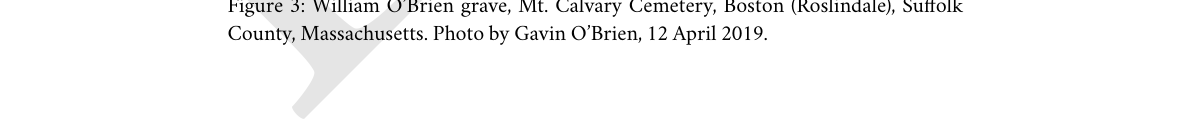
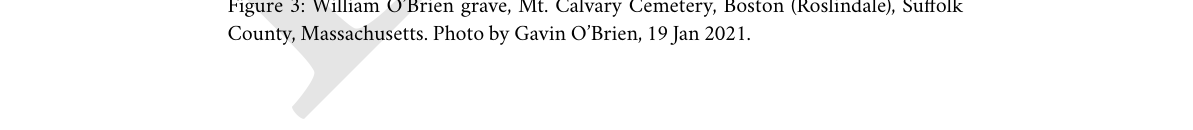
Before and after one commit to GavinOB/OBrien_Book, a LaTeX thesis (main.tex, which reads Appendix/cemetery.tex): part of page 49 of 126 before the commit and part of page 48 of 125 after it, cut at the place of the change. Compiled offline with XeLaTeX; a missing font is replaced by an installed copy or a similar font.

Commit message:
updated photos

```diff
--- a/Appendix/cemetery.tex
+++ b/Appendix/cemetery.tex
@@ -185,5 +185,5 @@ For more information on Catholic Mt.\ Auburn Cemetery, see Bill McEvoy's book an
 \begin{figure}
 	\centering
 	\includegraphics[width=\textwidth]{william_obrien_grave}
-	\caption{William O'Brien\index{O'Brien!William\string\textsuperscript{2}} grave, Mt.\ Calvary Cemetery,\index{Mt.\ Calvary Cemetery} Boston (Roslindale), Suffolk County, Massachusetts.\index{Massachusetts!Boston!Roslindale} Photo by Gavin O'Brien, 12 April 2019.}
+	\caption{William O'Brien\index{O'Brien!William\string\textsuperscript{2}} grave, Mt.\ Calvary Cemetery,\index{Mt.\ Calvary Cemetery} Boston (Roslindale), Suffolk County, Massachusetts.\index{Massachusetts!Boston!Roslindale} Photo by Gavin O'Brien, 19 Jan 2021.}
 \end{figure}
```
Also changed, not shown: Chapter05/John3OBrien.tex (+1 -1 lines).
